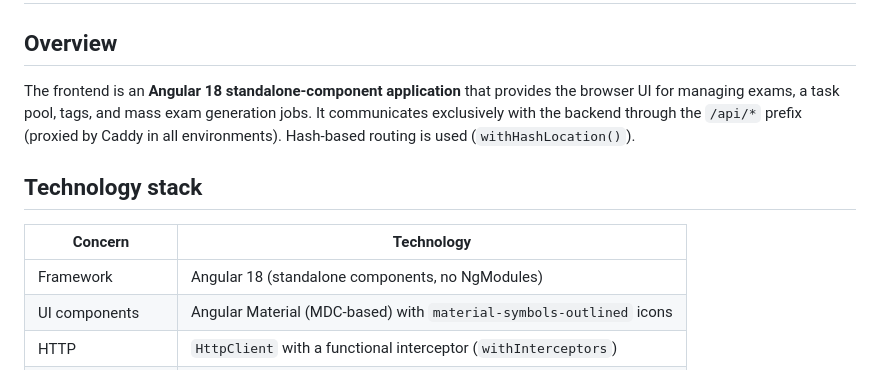
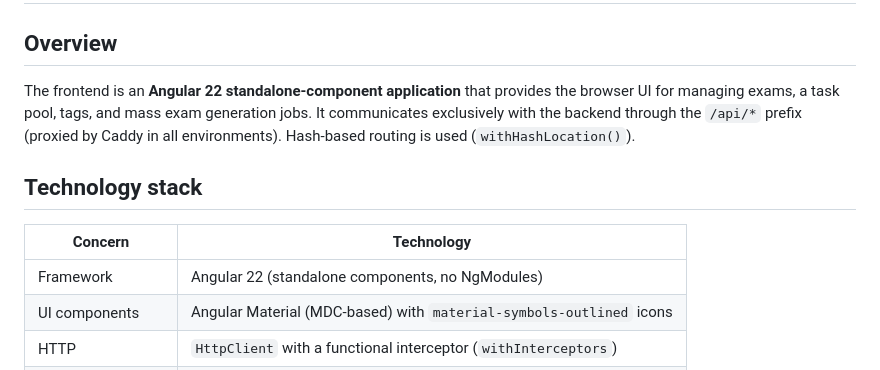
Before and after one commit to vs-ude/exam-toolbox, a Markdown page: frontend/AGENTS.md, the part around the change. Drawn GitHub-style.

```diff
--- a/frontend/AGENTS.md
+++ b/frontend/AGENTS.md
@@ -2,13 +2,13 @@
 
 ## Overview
 
-The frontend is an **Angular 18 standalone-component application** that provides the browser UI for managing exams, a task pool, tags, and mass exam generation jobs. It communicates exclusively with the backend through the `/api/*` prefix (proxied by Caddy in all environments). Hash-based routing is used (`withHashLocation()`).
+The frontend is an **Angular 22 standalone-component application** that provides the browser UI for managing exams, a task pool, tags, and mass exam generation jobs. It communicates exclusively with the backend through the `/api/*` prefix (proxied by Caddy in all environments). Hash-based routing is used (`withHashLocation()`).
 
 ## Technology stack
 
 | Concern             | Technology                                                          |
 | ------------------- | ------------------------------------------------------------------- |
-| Framework           | Angular 18 (standalone components, no NgModules)                    |
+| Framework           | Angular 22 (standalone components, no NgModules)                    |
 | UI components       | Angular Material (MDC-based) with `material-symbols-outlined` icons |
 | HTTP                | `HttpClient` with a functional interceptor (`withInterceptors`)     |
 | Reactive primitives | RxJS `BehaviorSubject`, `Observable`, `pipe` operators              |
```
Also changed, not shown: AGENTS.md (+2 -2 lines), README.md (+3 -3 lines).
